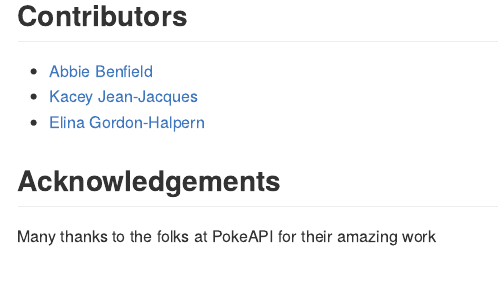
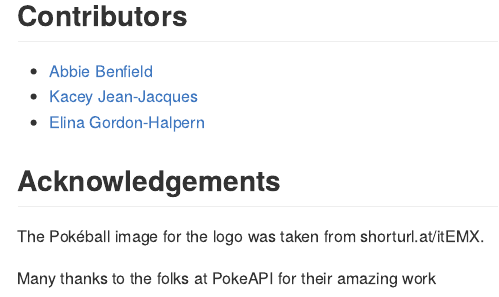
Before and after one commit to abbidabbers/pokemon, an R Markdown document (README.Rmd): the page in a window 1100 px wide, from 2610 px down. Rendered offline with R 4.5, knitr and Pandoc, with nearby package versions; long lines of code are wrapped; badge pictures from the web are left out.

Commit message:
Wrote statement in the "acknowledgments" secton indicating the source of the Pokéball logo image

```diff
--- a/README.Rmd
+++ b/README.Rmd
@@ -67,4 +67,6 @@ ggplot2::ggplot(data = pokemon::pokedex, aes(x = total, y = catch)) +
 
 ## Acknowledgements
 
+The Pokéball image for the logo was taken from shorturl.at/itEMX.
+
 Many thanks to the folks at PokeAPI for their amazing work
```
